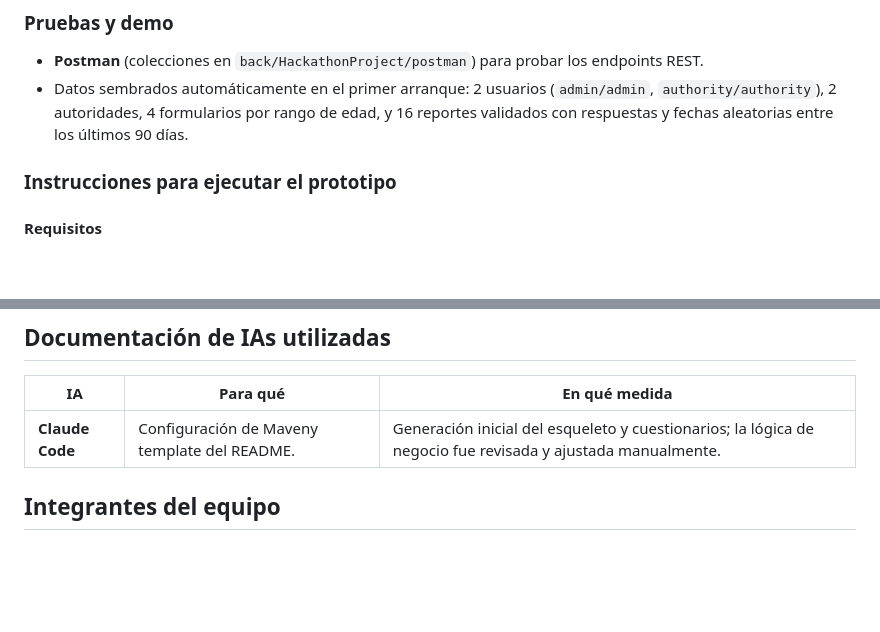
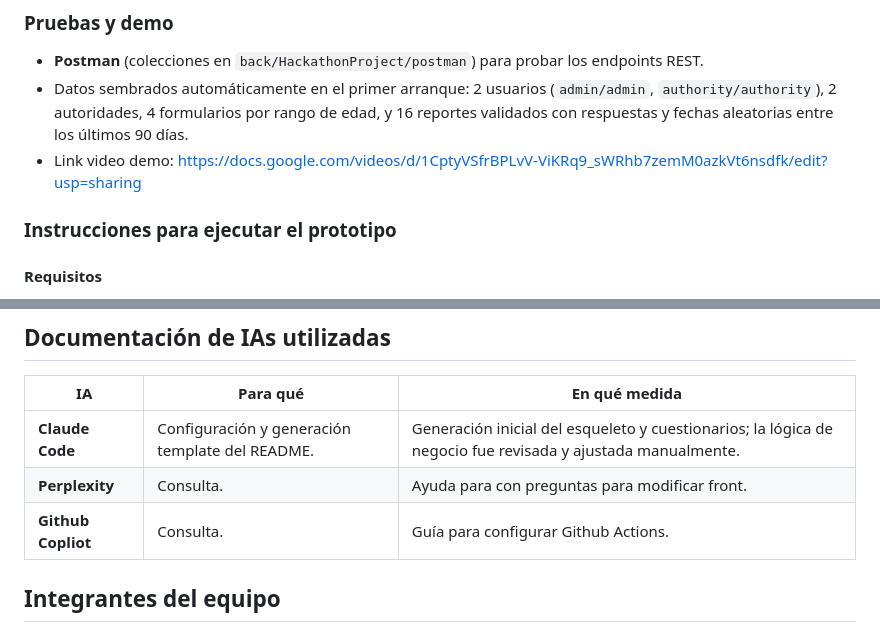
Before and after one commit to startuplab-mx/HCKMX26-1776732141, a Markdown page: README.md, 2 parts joined by grey strips. GitHub-like rendering; blank space fills up the shorter version.

Commit message:
[Fix] add url demo

```diff
--- a/README.md
+++ b/README.md
@@ -45,6 +45,7 @@ Hoy no existe un canal único, simple y trazable para que cualquier persona —i
 ### Pruebas y demo
 - **Postman** (colecciones en `back/HackathonProject/postman`) para probar los endpoints REST.
 - Datos sembrados automáticamente en el primer arranque: 2 usuarios (`admin/admin`, `authority/authority`), 2 autoridades, 4 formularios por rango de edad, y 16 reportes validados con respuestas y fechas aleatorias entre los últimos 90 días.
+- Link video demo: https://docs.google.com/videos/d/1CptyVSfrBPLvV-ViKRq9_sWRhb7zemM0azkVt6nsdfk/edit?usp=sharing
 
 ### Instrucciones para ejecutar el prototipo
 
@@ -108,7 +109,9 @@ Recorrido recomendado para la demo:
 
 | IA | Para qué | En qué medida |
 |----|----------|---------------|
-| **Claude Code** | Configuración de Maveny template del README. | Generación inicial del esqueleto y cuestionarios; la lógica de negocio fue revisada y ajustada manualmente. |
+| **Claude Code** | Configuración y generación template del README. | Generación inicial del esqueleto y cuestionarios; la lógica de negocio fue revisada y ajustada manualmente. |
+| **Perplexity** | Consulta. | Ayuda para con preguntas para modificar front. |
+| **Github Copliot** | Consulta. | Guía para configurar Github Actions. |
 
 ## Integrantes del equipo
 - Emma Ureña García
```
Also changed, not shown: 1 other file.
